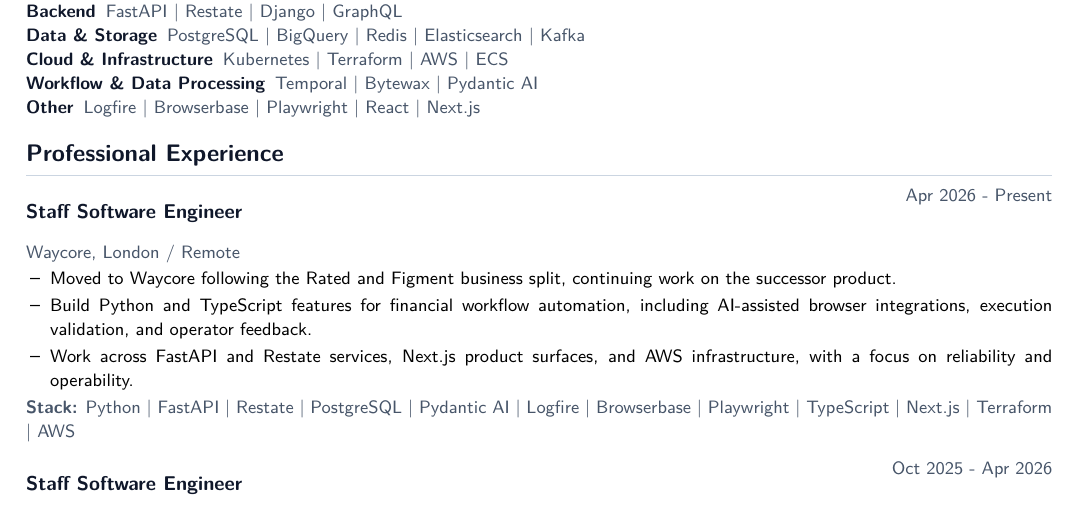
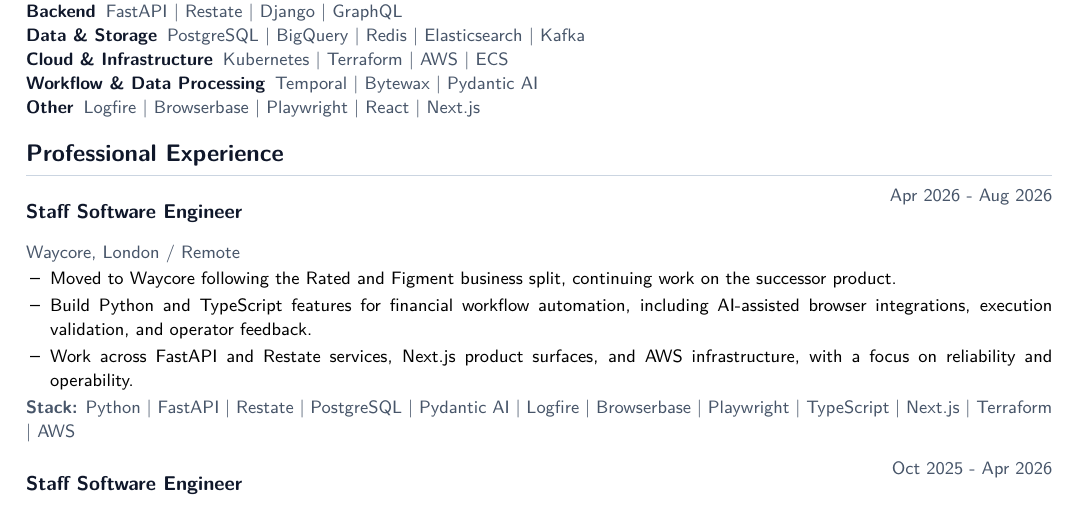
Before and after one commit to dswistowski/dswistowski.github.io, a LaTeX CV (latex/cv.tex): part of page 1 of 2, cut so that both start at the same text. Compiled offline with pdfLaTeX.

Commit message:
waycore :(

```diff
--- a/latex/cv.tex
+++ b/latex/cv.tex
@@ -75,7 +75,7 @@
 \section*{Professional Experience}
 
 
-\roleheading{Staff Software Engineer}{Waycore, London / Remote}{Apr 2026 - Present}
+\roleheading{Staff Software Engineer}{Waycore, London / Remote}{Apr 2026 - Aug 2026}
 \begin{itemize}
 
   \item {\small Moved to Waycore following the Rated and Figment business split, continuing work on the successor product.
```
Also changed, not shown: config.yaml (+1 -1 lines), latex/cv.pdf.
